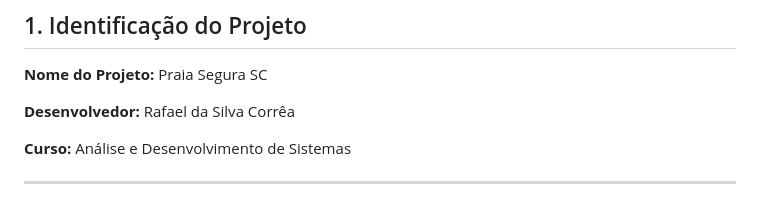
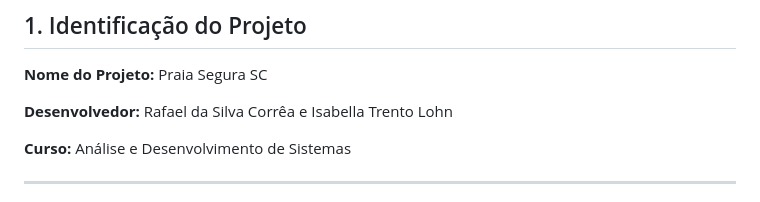
Before and after one commit to Clopin1/Site-da-Praia, a Markdown page: README.md, the part around the change. Drawn GitHub-style.

```diff
--- a/README.md
+++ b/README.md
@@ -7,7 +7,7 @@
 
 **Nome do Projeto:** Praia Segura SC
 
-**Desenvolvedor:** Rafael da Silva Corrêa
+**Desenvolvedor:** Rafael da Silva Corrêa e Isabella Trento Lohn
 
 **Curso:** Análise e Desenvolvimento de Sistemas
 
```
